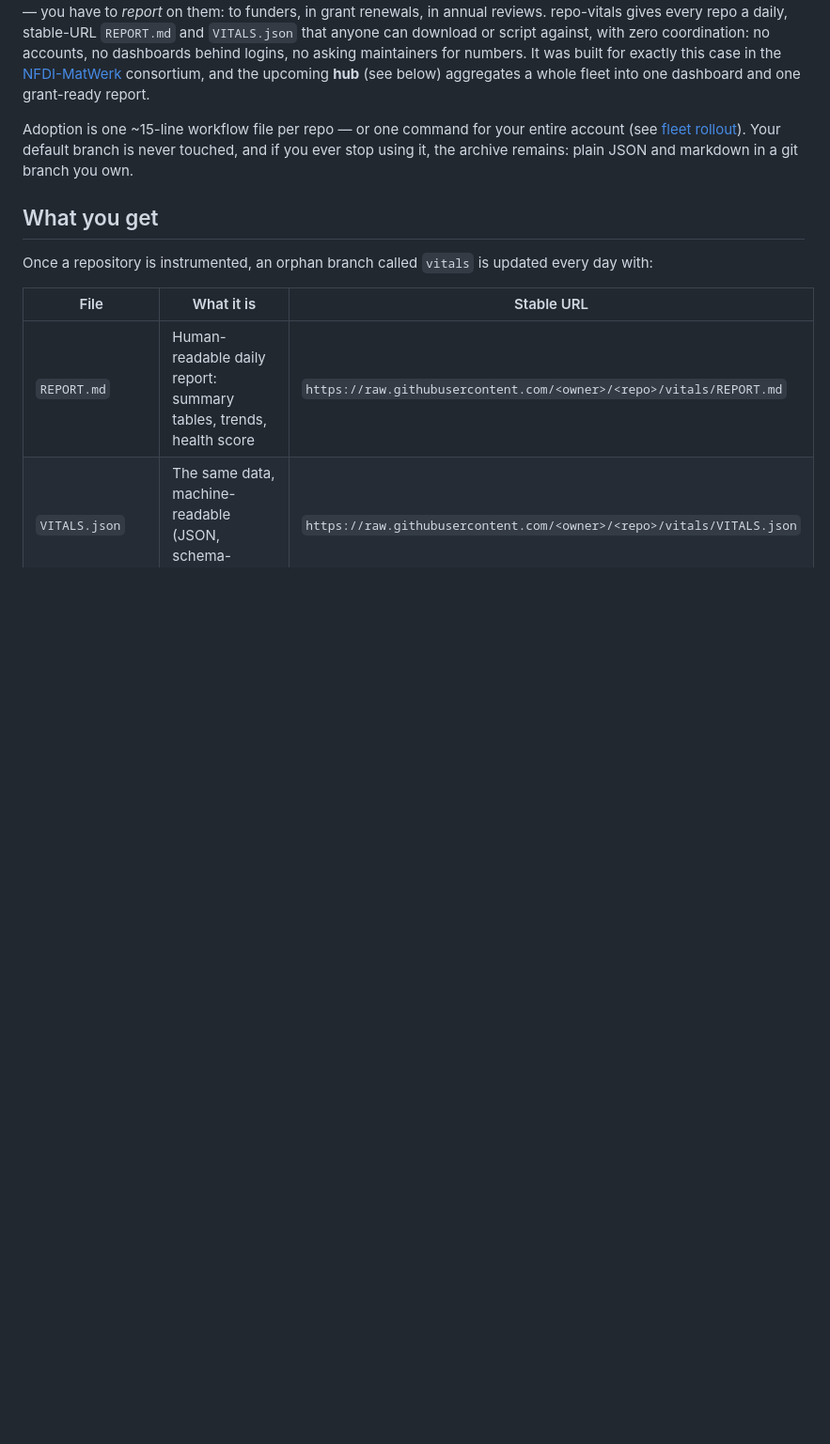
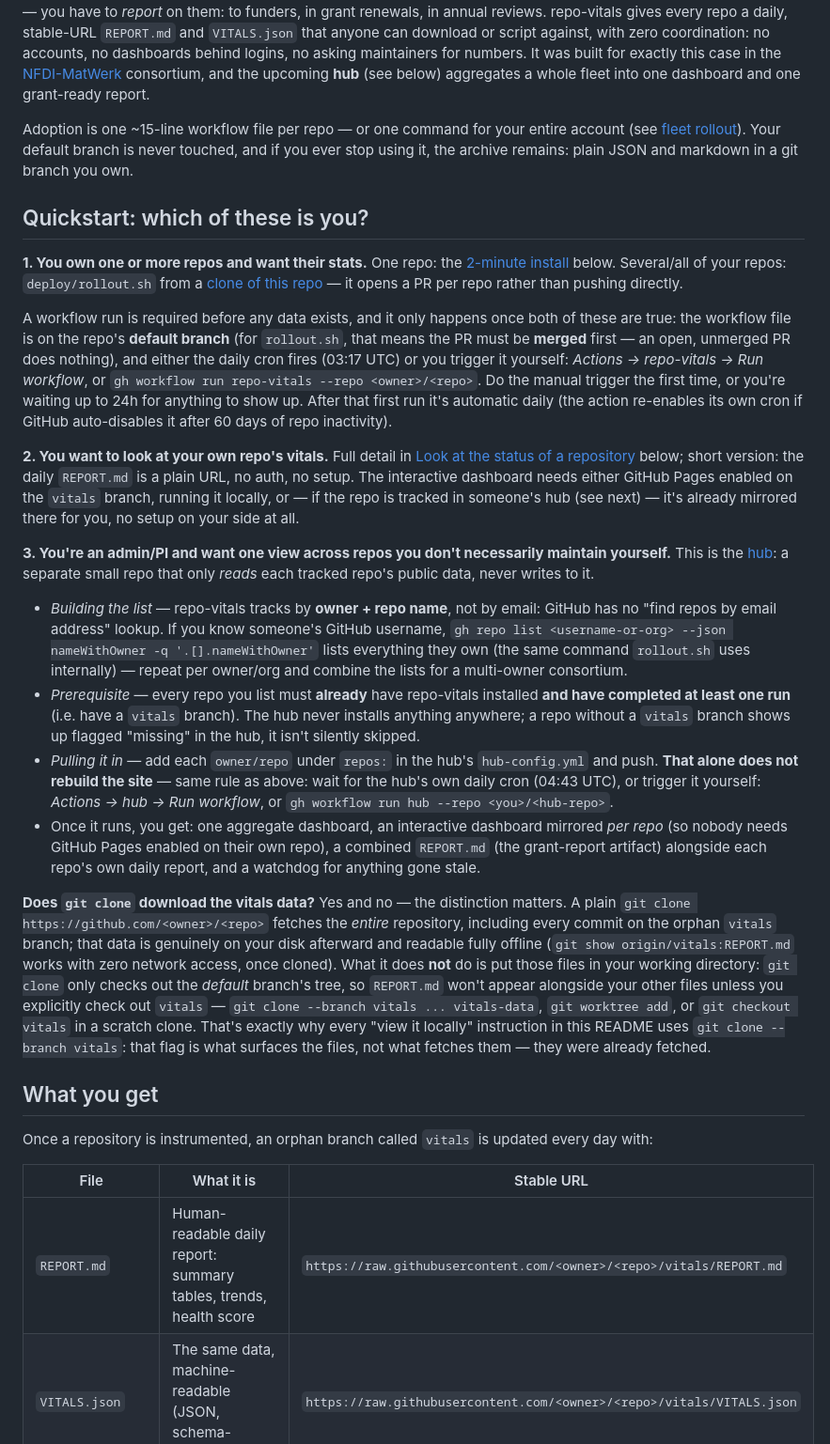
Before and after one commit to biterik/repo-vitals, a Markdown page: README.md, the part around the change. Shown at 94% size. Drawn GitHub-style; blank space fills up the shorter version.

Commit message:
README: quickstart section for single-repo, viewer, and admin/hub scenarios

```diff
--- a/README.md
+++ b/README.md
@@ -40,6 +40,72 @@ Adoption is one ~15-line workflow file per repo — or one command for your
 entire account (see [fleet rollout](#instrument-many-repositories-at-once)).
 Your default branch is never touched, and if you ever stop using it, the
 archive remains: plain JSON and markdown in a git branch you own.
+
+## Quickstart: which of these is you?
+
+**1. You own one or more repos and want their stats.**
+One repo: the [2-minute install](#install-instrument-a-repository-2-minutes)
+below. Several/all of your repos: `deploy/rollout.sh` from a
+[clone of this repo](#instrument-many-repositories-at-once) — it opens a PR
+per repo rather than pushing directly.
+
+A workflow run is required before any data exists, and it only happens once
+both of these are true: the workflow file is on the repo's **default
+branch** (for `rollout.sh`, that means the PR must be **merged** first — an
+open, unmerged PR does nothing), and either the daily cron fires (03:17 UTC)
+or you trigger it yourself: *Actions → repo-vitals → Run workflow*, or
+`gh workflow run repo-vitals --repo <owner>/<repo>`. Do the manual trigger
+the first time, or you're waiting up to 24h for anything to show up. After
+that first run it's automatic daily (the action re-enables its own cron if
+GitHub auto-disables it after 60 days of repo inactivity).
+
+**2. You want to look at your own repo's vitals.**
+Full detail in [Look at the status of a repository](#look-at-the-status-of-a-repository)
+below; short version: the daily `REPORT.md` is a plain URL, no auth, no
+setup. The interactive dashboard needs either GitHub Pages enabled on the
+`vitals` branch, running it locally, or — if the repo is tracked in someone's
+hub (see next) — it's already mirrored there for you, no setup on your side
+at all.
+
+**3. You're an admin/PI and want one view across repos you don't
+necessarily maintain yourself.**
+This is the [hub](#watch-a-whole-fleet-the-hub): a separate small repo that
+only *reads* each tracked repo's public data, never writes to it.
+
+- *Building the list* — repo-vitals tracks by **owner + repo name**, not by
+  email: GitHub has no "find repos by email address" lookup. If you know
+  someone's GitHub username, `gh repo list <username-or-org> --json
+  nameWithOwner -q '.[].nameWithOwner'` lists everything they own (the same
+  command `rollout.sh` uses internally) — repeat per owner/org and combine
+  the lists for a multi-owner consortium.
+- *Prerequisite* — every repo you list must **already** have repo-vitals
+  installed **and have completed at least one run** (i.e. have a `vitals`
+  branch). The hub never installs anything anywhere; a repo without a
+  `vitals` branch shows up flagged "missing" in the hub, it isn't silently
+  skipped.
+- *Pulling it in* — add each `owner/repo` under `repos:` in the hub's
+  `hub-config.yml` and push. **That alone does not rebuild the site** — same
+  rule as above: wait for the hub's own daily cron (04:43 UTC), or trigger it
+  yourself: *Actions → hub → Run workflow*, or `gh workflow run hub --repo
+  <you>/<hub-repo>`.
+- Once it runs, you get: one aggregate dashboard, an interactive dashboard
+  mirrored *per repo* (so nobody needs GitHub Pages enabled on their own
+  repo), a combined `REPORT.md` (the grant-report artifact) alongside each
+  repo's own daily report, and a watchdog for anything gone stale.
+
+**Does `git clone` download the vitals data?** Yes and no — the distinction
+matters. A plain `git clone https://github.com/<owner>/<repo>` fetches the
+*entire* repository, including every commit on the orphan `vitals` branch;
+that data is genuinely on your disk afterward and readable fully offline
+(`git show origin/vitals:REPORT.md` works with zero network access, once
+cloned). What it does **not** do is put those files in your working
+directory: `git clone` only checks out the *default* branch's tree, so
+`REPORT.md` won't appear alongside your other files unless you explicitly
+check out `vitals` — `git clone --branch vitals ... vitals-data`, `git
+worktree add`, or `git checkout vitals` in a scratch clone. That's exactly
+why every "view it locally" instruction in this README uses `git clone
+--branch vitals`: that flag is what surfaces the files, not what fetches
+them — they were already fetched.
 
 ## What you get
 
```
